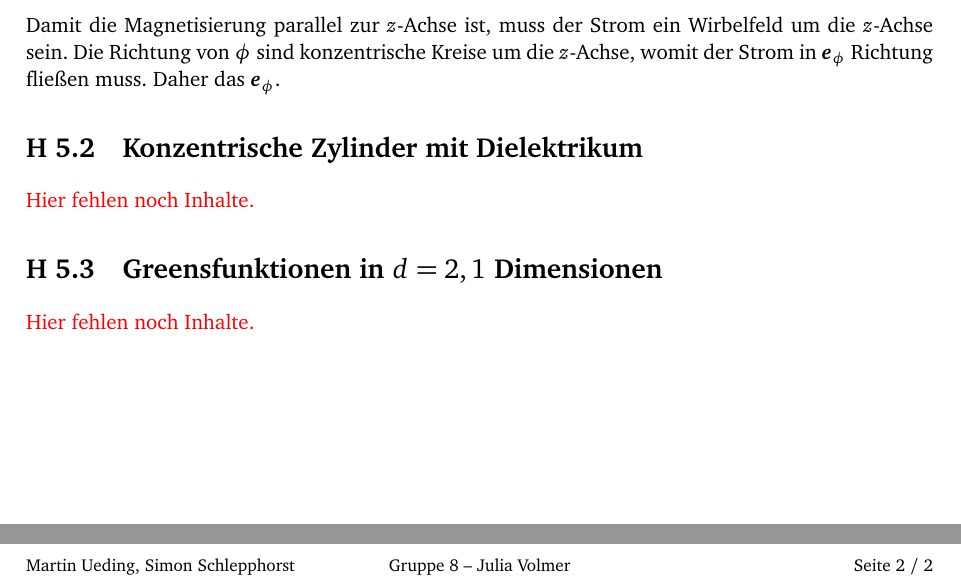
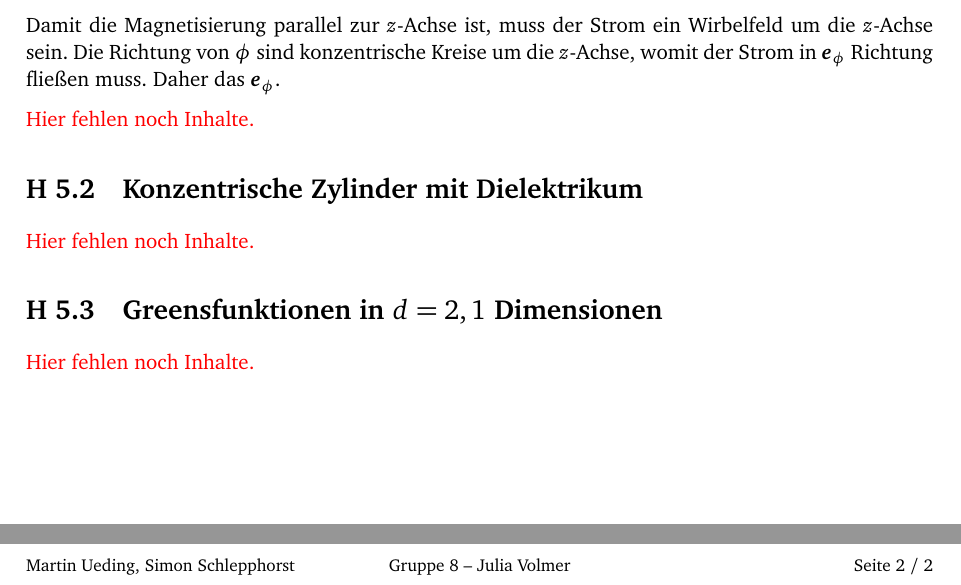
Before and after one commit to martin-ueding/physik321-Zettel, a LaTeX document (physik321-05-Martin.tex): two parts of page 2 of 2, joined at a grey line, cut so that both start at the same text. Compiled offline with pdfLaTeX.

Commit message:
[1] Füge ein ``\fehlt`` ein

```diff
--- a/physik321-05-Martin.tex
+++ b/physik321-05-Martin.tex
@@ -145,6 +145,7 @@ Wirbelfeld um die $z$-Achse sein. Die Richtung von $\phi$ sind konzentrische
 Kreise um die $z$-Achse, womit der Strom in $\vec e_\phi$ Richtung fließen
 muss. Daher das $\vec e_\phi$.
 
+\fehlt
 
 %%%%%%%%%%%%%%%%%%%%%%%%%%%%%%%%%%%%%%%%%%%%%%%%%%%%%%%%%%%%%%%%%%%%%%%%%%%%%%%
 %                   Konzentrische Zylinder mit Dielektrikum                   %
```
